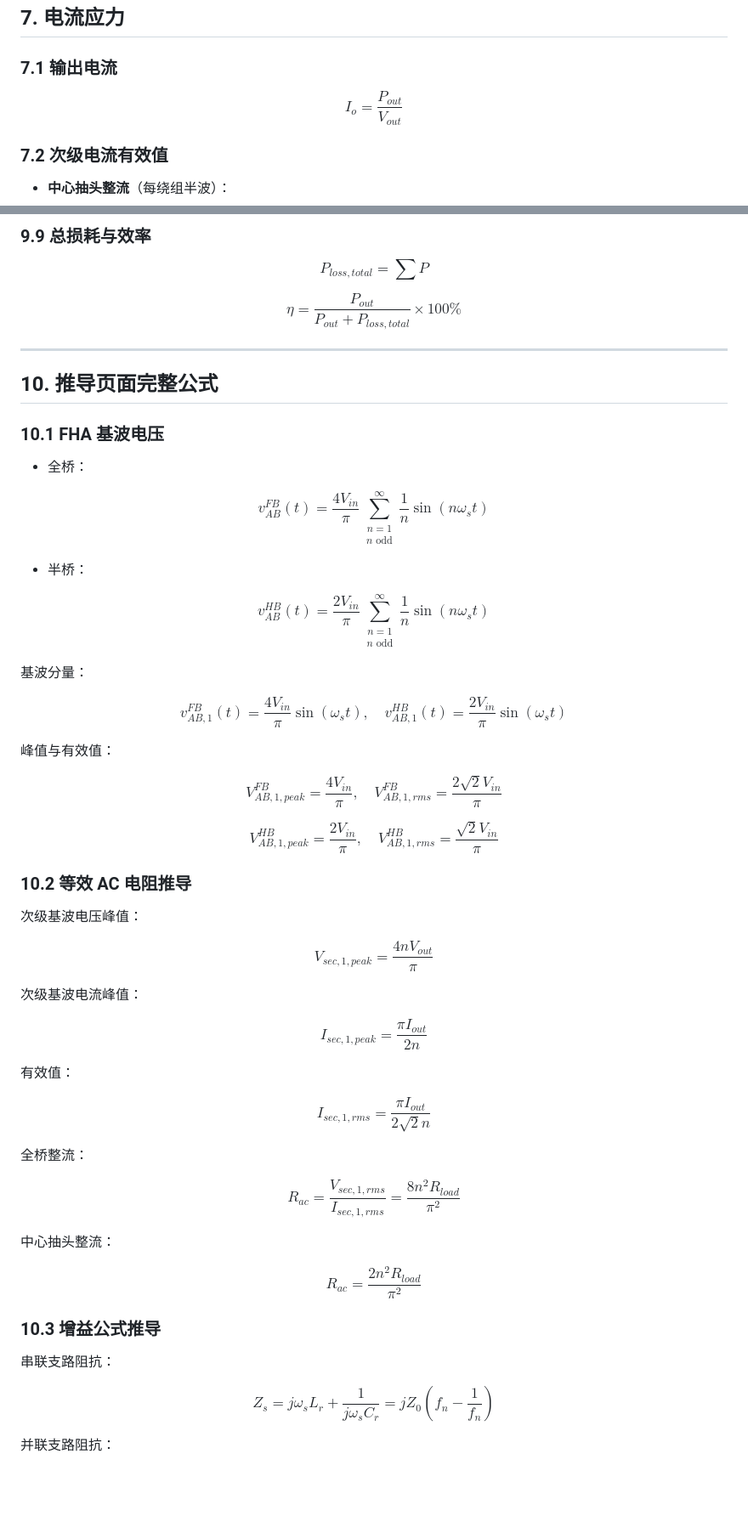
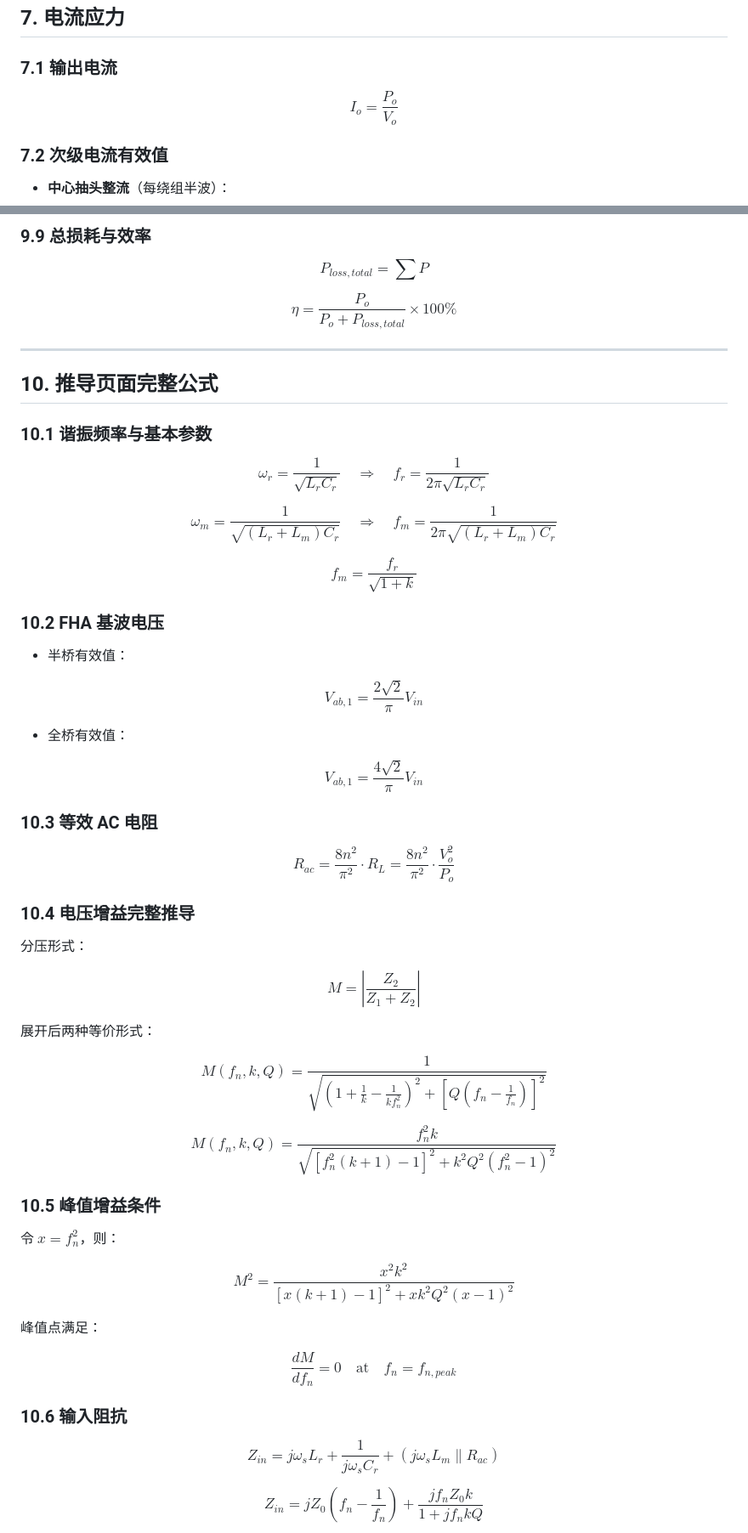
Before and after one commit to WisdomHuang2020/LLC-Design-Tool, a Markdown page: docs/extracted_formulas.md, 2 parts joined by grey strips. Shown at 85% size. Rendered like a GitHub page; blank space fills up the shorter version.

```diff
--- a/docs/extracted_formulas.md
+++ b/docs/extracted_formulas.md
@@ -274,7 +277,7 @@ $$\varphi = \arctan\left(\frac{\text{Im}}{\text{Re}}\right) \cdot \frac{180}{\pi
 
 ### 7.1 输出电流
 
-$$I_o = \frac{P_{out}}{V_{out}}$$
+$$I_o = \frac{P_o}{V_o}$$
 
 ### 7.2 次级电流有效值
 
@@ -404,59 +417,59 @@ $$P_{res} = I_{p,rms}^2 (R_{Lr} + R_{Cr})$$
 
 $$P_{loss,total} = \sum P$$
 
-$$\eta = \frac{P_{out}}{P_{out} + P_{loss,total}} \times 100\%$$
+$$\eta = \frac{P_o}{P_o + P_{loss,total}} \times 100\%$$
 
 ---
 
 ## 10. 推导页面完整公式
 
-### 10.1 FHA 基波电压
+### 10.1 谐振频率与基本参数
 
-- 全桥：
+$$\omega_r = \frac{1}{\sqrt{L_r C_r}} \quad \Rightarrow \quad f_r = \frac{1}{2\pi\sqrt{L_r C_r}}$$
 
-$$v_{AB}^{FB}(t) = \frac{4V_{in}}{\pi} \sum_{\substack{n=1 \\ n\text{ odd}}}^{\infty} \frac{1}{n} \sin(n\omega_s t)$$
+$$\omega_m = \frac{1}{\sqrt{(L_r + L_m) C_r}} \quad \Rightarrow \quad f_m = \frac{1}{2\pi\sqrt{(L_r + L_m) C_r}}$$
 
-- 半桥：
+$$f_m = \frac{f_r}{\sqrt{1 + k}}$$
 
-$$v_{AB}^{HB}(t) = \frac{2V_{in}}{\pi} \sum_{\substack{n=1 \\ n\text{ odd}}}^{\infty} \frac{1}{n} \sin(n\omega_s t)$$
+### 10.2 FHA 基波电压
 
-基波分量：
+- 半桥有效值：
 
-$$v_{AB,1}^{FB}(t) = \frac{4V_{in}}{\pi} \sin(\omega_s t), \quad v_{AB,1}^{HB}(t) = \frac{2V_{in}}{\pi} \sin(\omega_s t)$$
+$$V_{ab,1} = \frac{2\sqrt{2}}{\pi} V_{in}$$
 
-峰值与有效值：
+- 全桥有效值：
 
-$$V_{AB,1,peak}^{FB} = \frac{4V_{in}}{\pi}, \quad V_{AB,1,rms}^{FB} = \frac{2\sqrt{2}V_{in}}{\pi}$$
+$$V_{ab,1} = \frac{4\sqrt{2}}{\pi} V_{in}$$
 
-$$V_{AB,1,peak}^{HB} = \frac{2V_{in}}{\pi}, \quad V_{AB,1,rms}^{HB} = \frac{\sqrt{2}V_{in}}{\pi}$$
+### 10.3 等效 AC 电阻
 
-### 10.2 等效 AC 电阻推导
+$$R_{ac} = \frac{8n^2}{\pi^2} \cdot R_L = \frac{8n^2}{\pi^2} \cdot \frac{V_o^2}{P_o}$$
 
-次级基波电压峰值：
+### 10.4 电压增益完整推导
 
-$$V_{sec,1,peak} = \frac{4nV_{out}}{\pi}$$
+分压形式：
 
-次级基波电流峰值：
+$$M = \left| \frac{Z_2}{Z_1 + Z_2} \right|$$
 
-$$I_{sec,1,peak} = \frac{\pi I_{out}}{2n}$$
+展开后两种等价形式：
 
-有效值：
+$$M(f_n, k, Q) = \frac{1}{\sqrt{\left(1 + \frac{1}{k} - \frac{1}{k f_n^2}\right)^2 + \left[Q\left(f_n - \frac{1}{f_n}\right)\right]^2}}$$
 
-$$I_{sec,1,rms} = \frac{\pi I_{out}}{2\sqrt{2}n}$$
+$$M(f_n, k, Q) = \frac{f_n^2 k}{\sqrt{\left[f_n^2(k+1) - 1\right]^2 + k^2 Q^2 (f_n^2 - 1)^2}}$$
 
-全桥整流：
+### 10.5 峰值增益条件
 
-$$R_{ac} = \frac{V_{sec,1,rms}}{I_{sec,1,rms}} = \frac{8n^2 R_{load}}{\pi^2}$$
+令 $x = f_n^2$，则：
 
-中心抽头整流：
+$$M^2 = \frac{x^2 k^2}{\left[x(k+1) - 1\right]^2 + x k^2 Q^2 (x-1)^2}$$
 
-$$R_{ac} = \frac{2n^2 R_{load}}{\pi^2}$$
+峰值点满足：
 
-### 10.3 增益公式推导
+$$\frac{dM}{df_n} = 0 \quad \text{at} \quad f_n = f_{n,peak}$$
 
-串联支路阻抗：
+### 10.6 输入阻抗
 
-$$Z_s = j\omega_s L_r + \frac{1}{j\omega_s C_r} = jZ_0\left(f_n - \frac{1}{f_n}\right)$$
+$$Z_{in} = j\omega_s L_r + \frac{1}{j\omega_s C_r} + \left(j\omega_s L_m \parallel R_{ac}\right)$$
 
-并联支路阻抗：
+$$Z_{in} = jZ_0\left(f_n - \frac{1}{f_n}\right) + \frac{j f_n Z_0 k}{1 + j f_n k Q}$$
 
```
Also changed, not shown: other parts of docs/extracted_formulas.md (+165 -106 lines).
